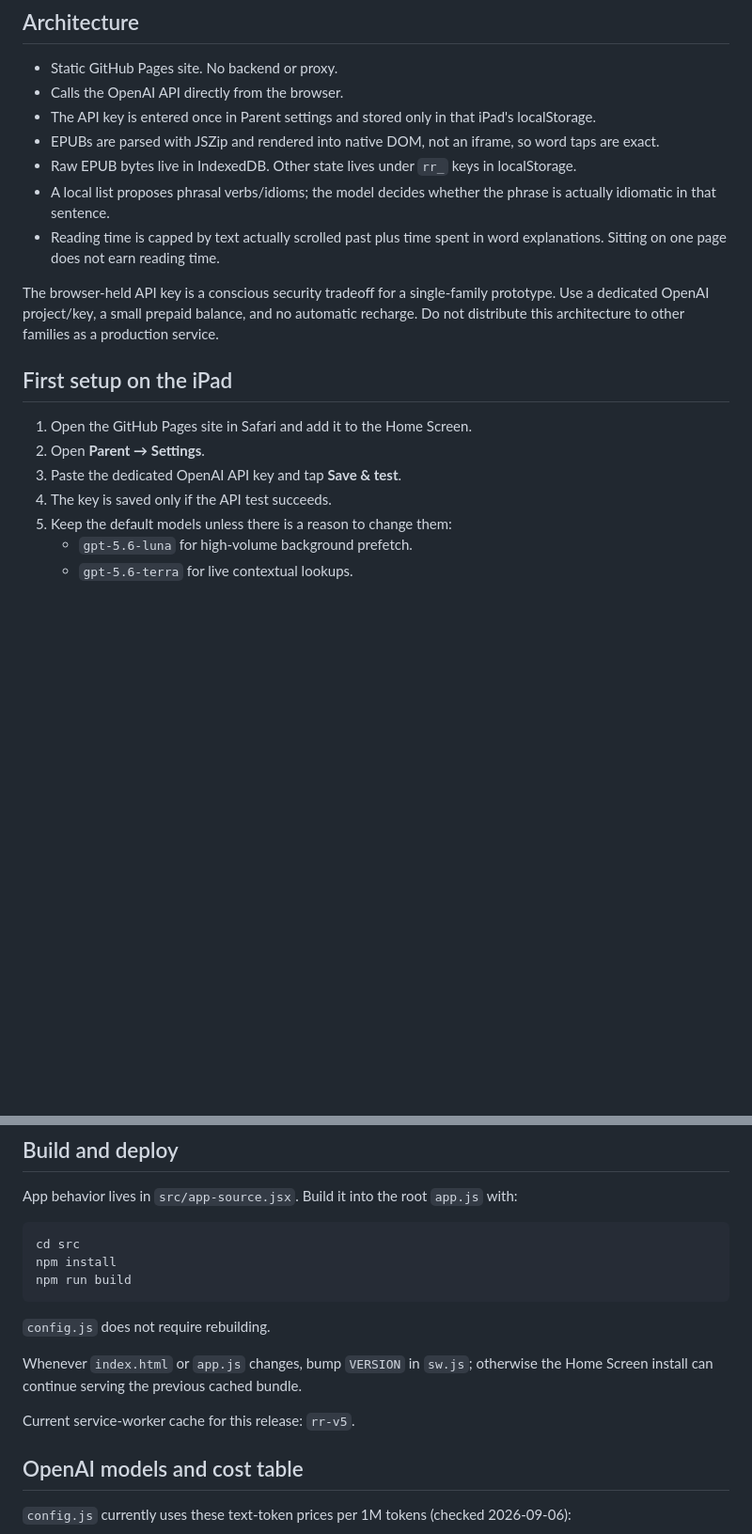
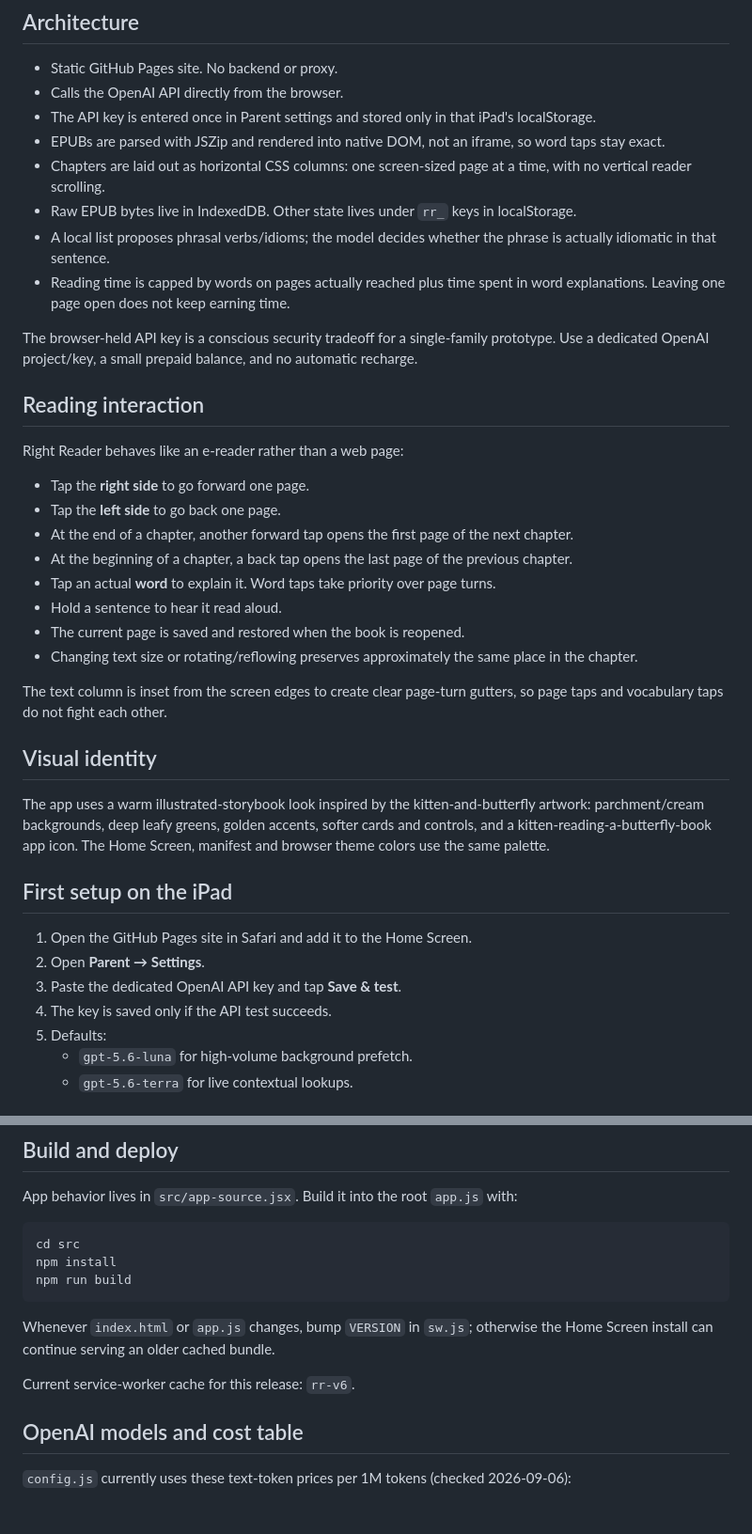
Before and after one commit to Ikarus-eth/rightreader, a Markdown page: README.md, 2 parts joined by grey strips. Shown at 94% size. Drawn GitHub-style; blank space fills up the shorter version.

````diff
--- a/README.md
+++ b/README.md
@@ -9,12 +9,32 @@ Tap a word and get a very short, contextual explanation in easy English. Tap a h
 - Static GitHub Pages site. No backend or proxy.
 - Calls the OpenAI API directly from the browser.
 - The API key is entered once in Parent settings and stored only in that iPad's localStorage.
-- EPUBs are parsed with JSZip and rendered into native DOM, not an iframe, so word taps are exact.
+- EPUBs are parsed with JSZip and rendered into native DOM, not an iframe, so word taps stay exact.
+- Chapters are laid out as horizontal CSS columns: one screen-sized page at a time, with no vertical reader scrolling.
 - Raw EPUB bytes live in IndexedDB. Other state lives under `rr_` keys in localStorage.
 - A local list proposes phrasal verbs/idioms; the model decides whether the phrase is actually idiomatic in that sentence.
-- Reading time is capped by text actually scrolled past plus time spent in word explanations. Sitting on one page does not earn reading time.
+- Reading time is capped by words on pages actually reached plus time spent in word explanations. Leaving one page open does not keep earning time.
 
-The browser-held API key is a conscious security tradeoff for a single-family prototype. Use a dedicated OpenAI project/key, a small prepaid balance, and no automatic recharge. Do not distribute this architecture to other families as a production service.
+The browser-held API key is a conscious security tradeoff for a single-family prototype. Use a dedicated OpenAI project/key, a small prepaid balance, and no automatic recharge.
+
+## Reading interaction
+
+Right Reader behaves like an e-reader rather than a web page:
+
+- Tap the **right side** to go forward one page.
+- Tap the **left side** to go back one page.
+- At the end of a chapter, another forward tap opens the first page of the next chapter.
+- At the beginning of a chapter, a back tap opens the last page of the previous chapter.
+- Tap an actual **word** to explain it. Word taps take priority over page turns.
+- Hold a sentence to hear it read aloud.
+- The current page is saved and restored when the book is reopened.
+- Changing text size or rotating/reflowing preserves approximately the same place in the chapter.
+
+The text column is inset from the screen edges to create clear page-turn gutters, so page taps and vocabulary taps do not fight each other.
+
+## Visual identity
+
+The app uses a warm illustrated-storybook look inspired by the kitten-and-butterfly artwork: parchment/cream backgrounds, deep leafy greens, golden accents, softer cards and controls, and a kitten-reading-a-butterfly-book app icon. The Home Screen, manifest and browser theme colors use the same palette.
 
 ## First setup on the iPad
 
@@ -22,7 +42,7 @@ The browser-held API key is a conscious security tradeoff for a single-family pr
 2. Open **Parent → Settings**.
 3. Paste the dedicated OpenAI API key and tap **Save & test**.
 4. The key is saved only if the API test succeeds.
-5. Keep the default models unless there is a reason to change them:
+5. Defaults:
    - `gpt-5.6-luna` for high-volume background prefetch.
    - `gpt-5.6-terra` for live contextual lookups.
 
@@ -128,11 +136,9 @@ npm install
 npm run build
 ```
 
-`config.js` does not require rebuilding.
+Whenever `index.html` or `app.js` changes, bump `VERSION` in `sw.js`; otherwise the Home Screen install can continue serving an older cached bundle.
 
-Whenever `index.html` or `app.js` changes, bump `VERSION` in `sw.js`; otherwise the Home Screen install can continue serving the previous cached bundle.
-
-Current service-worker cache for this release: `rr-v5`.
+Current service-worker cache for this release: `rr-v6`.
 
 ## OpenAI models and cost table
 
````
Also changed, not shown: other parts of README.md (+9 -21 lines).
